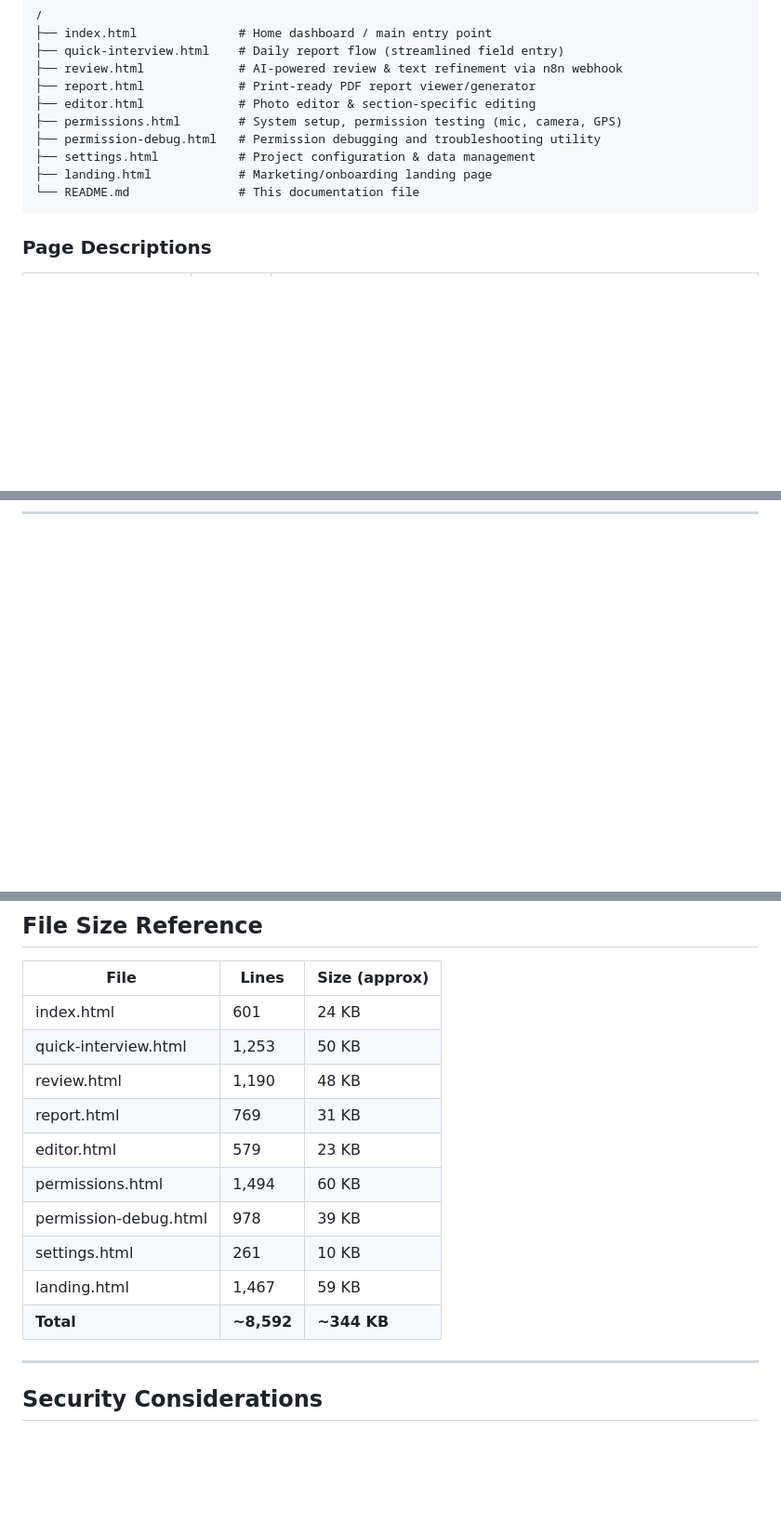
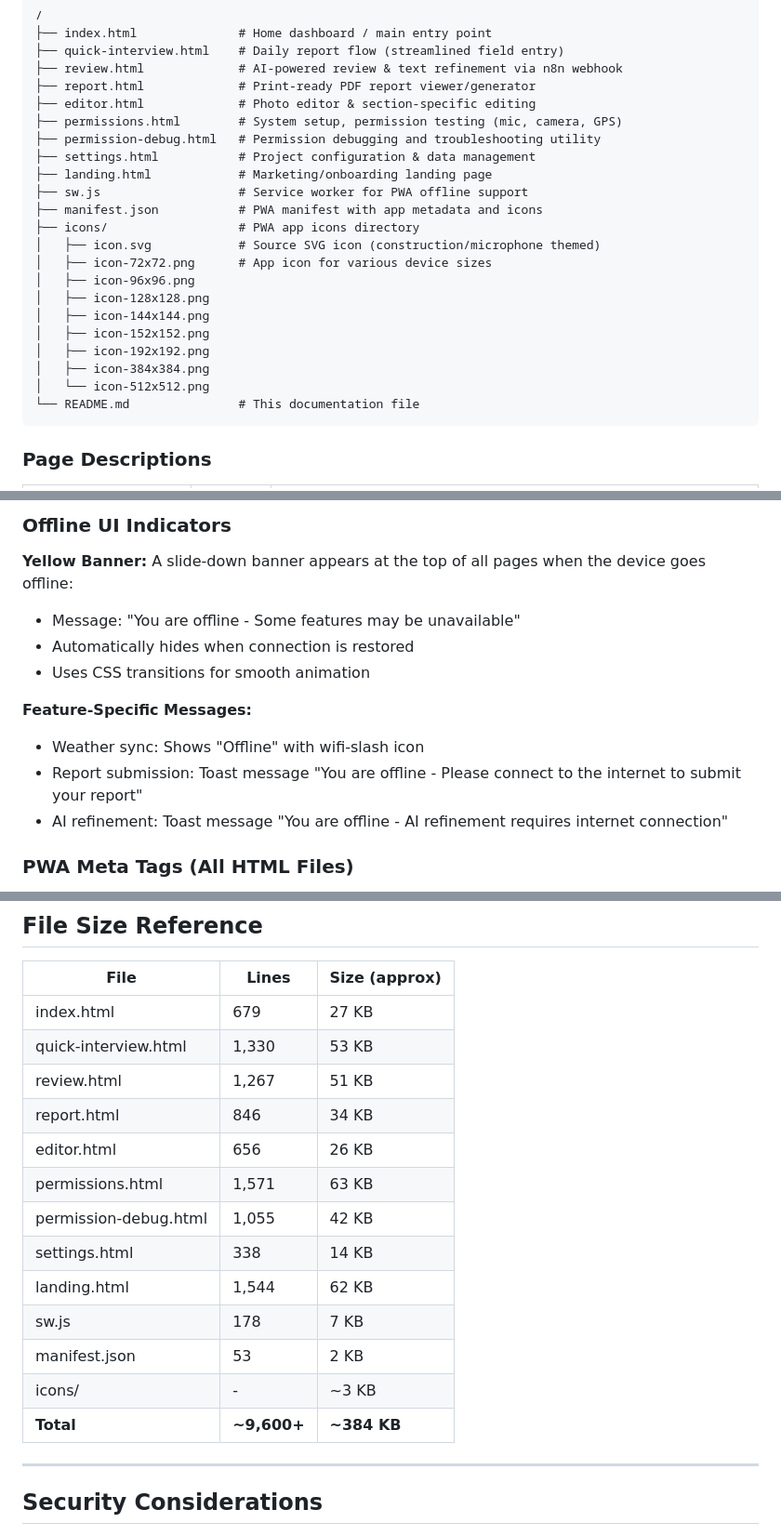
Before and after one commit to jacksonkoerner/feildprov5, a Markdown page: README.md, 3 parts joined by grey strips. Shown at 93% size. Drawn GitHub-style; blank space fills up the shorter version.

````diff
--- a/README.md
+++ b/README.md
@@ -60,6 +61,18 @@
 ├── permission-debug.html   # Permission debugging and troubleshooting utility
 ├── settings.html           # Project configuration & data management
 ├── landing.html            # Marketing/onboarding landing page
+├── sw.js                   # Service worker for PWA offline support
+├── manifest.json           # PWA manifest with app metadata and icons
+├── icons/                  # PWA app icons directory
+│   ├── icon.svg            # Source SVG icon (construction/microphone themed)
+│   ├── icon-72x72.png      # App icon for various device sizes
+│   ├── icon-96x96.png
+│   ├── icon-128x128.png
+│   ├── icon-144x144.png
+│   ├── icon-152x152.png
+│   ├── icon-192x192.png
+│   ├── icon-384x384.png
+│   └── icon-512x512.png
 └── README.md               # This documentation file
 ```
 
@@ -479,0 +564,14 @@ Android uses Google Voice Typing. Ensure:
+### Offline UI Indicators
+
+**Yellow Banner:** A slide-down banner appears at the top of all pages when the device goes offline:
+- Message: "You are offline - Some features may be unavailable"
+- Automatically hides when connection is restored
+- Uses CSS transitions for smooth animation
+
+**Feature-Specific Messages:**
+- Weather sync: Shows "Offline" with wifi-slash icon
+- Report submission: Toast message "You are offline - Please connect to the internet to submit your report"
+- AI refinement: Toast message "You are offline - AI refinement requires internet connection"
+
+### PWA Meta Tags (All HTML Files)
+
@@ -556,16 +682,19 @@ npx serve .
 
 | File | Lines | Size (approx) |
 |------|-------|---------------|
-| index.html | 601 | 24 KB |
-| quick-interview.html | 1,253 | 50 KB |
-| review.html | 1,190 | 48 KB |
-| report.html | 769 | 31 KB |
-| editor.html | 579 | 23 KB |
-| permissions.html | 1,494 | 60 KB |
-| permission-debug.html | 978 | 39 KB |
-| settings.html | 261 | 10 KB |
-| landing.html | 1,467 | 59 KB |
-| **Total** | **~8,592** | **~344 KB** |
+| index.html | 679 | 27 KB |
+| quick-interview.html | 1,330 | 53 KB |
+| review.html | 1,267 | 51 KB |
+| report.html | 846 | 34 KB |
+| editor.html | 656 | 26 KB |
+| permissions.html | 1,571 | 63 KB |
+| permission-debug.html | 1,055 | 42 KB |
+| settings.html | 338 | 14 KB |
+| landing.html | 1,544 | 62 KB |
+| sw.js | 178 | 7 KB |
+| manifest.json | 53 | 2 KB |
+| icons/ | - | ~3 KB |
+| **Total** | **~9,600+** | **~384 KB** |
 
 ---
 
````
Also changed, not shown: other parts of README.md (+104 -2 lines).
